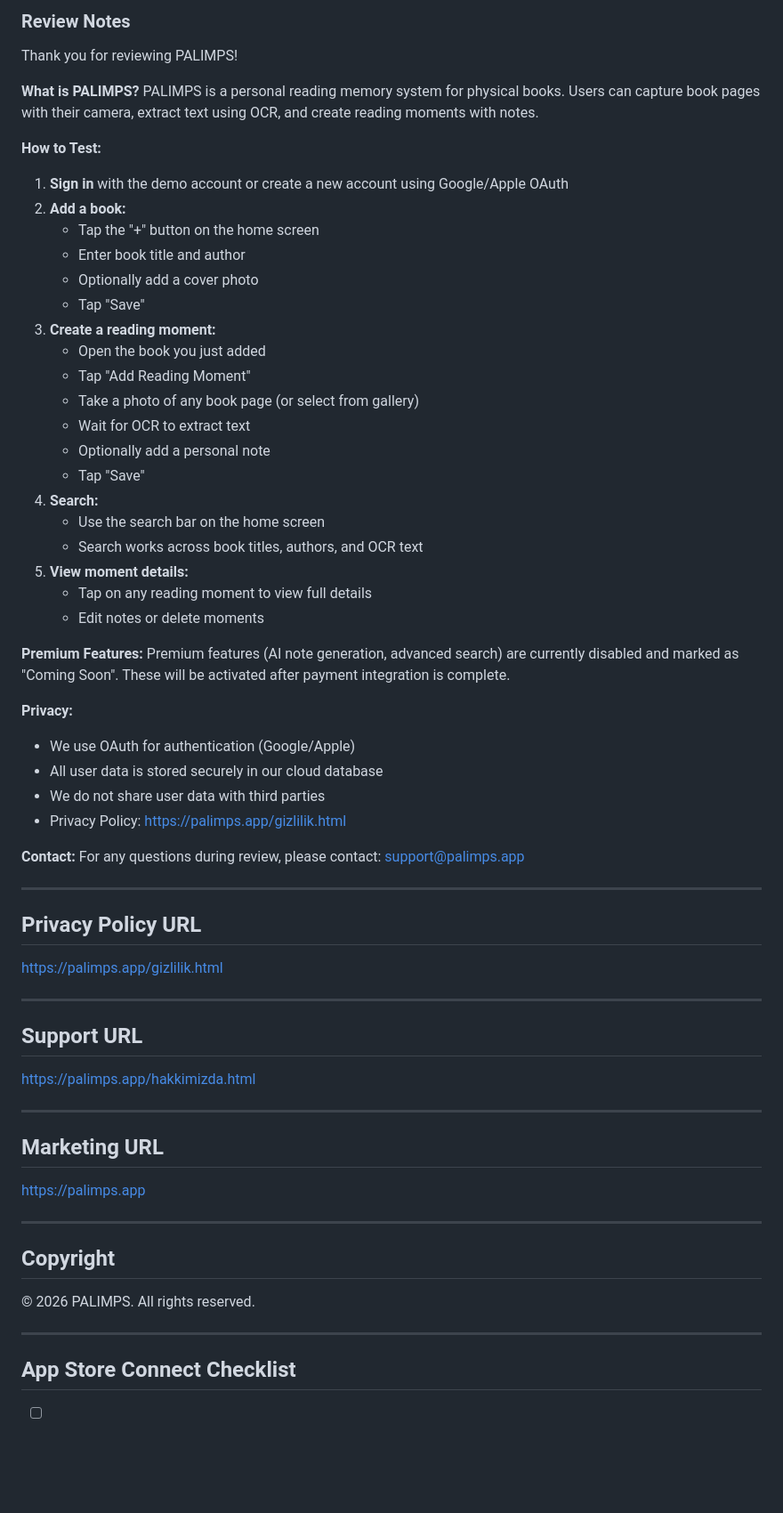
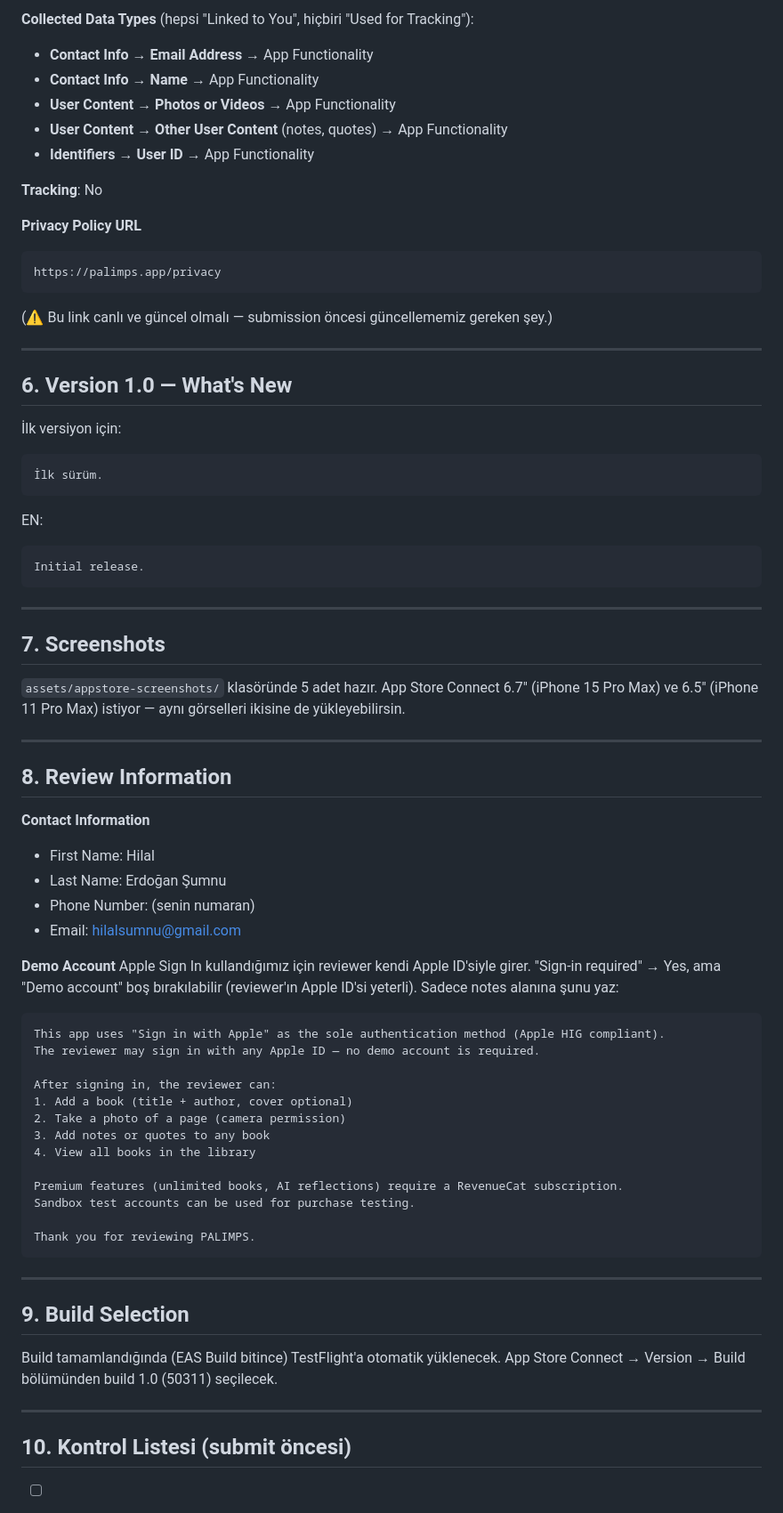
Before and after one commit to hilalerdogansumnu/palimps-app, a Markdown page: APP_STORE_METADATA.md, the part around one of its changes. Shown at 89% size. Rendered like a GitHub page; blank space fills up the shorter version.

Commit message:
docs: rewrite App Store Connect metadata for TR-primary submission

````diff
--- a/APP_STORE_METADATA.md
+++ b/APP_STORE_METADATA.md
@@ -179,70 +129,74 @@ palimps, okuma, kitap, ocr, notlar, okuma takip, kitap takip, kitap notları, ok
 
-### Review Notes
+**Collected Data Types** (hepsi "Linked to You", hiçbiri "Used for Tracking"):
+- **Contact Info → Email Address** → App Functionality
+- **Contact Info → Name** → App Functionality
+- **User Content → Photos or Videos** → App Functionality
+- **User Content → Other User Content** (notes, quotes) → App Functionality
+- **Identifiers → User ID** → App Functionality
 
-Thank you for reviewing PALIMPS!
+**Tracking**: No
 
-**What is PALIMPS?**
-PALIMPS is a personal reading memory system for physical books. Users can capture book pages with their camera, extract text using OCR, and create reading moments with notes.
-
-**How to Test:**
-
-1. **Sign in** with the demo account or create a new account using Google/Apple OAuth
-2. **Add a book:**
-   - Tap the "+" button on the home screen
-   - Enter book title and author
-   - Optionally add a cover photo
-   - Tap "Save"
-3. **Create a reading moment:**
-   - Open the book you just added
-   - Tap "Add Reading Moment"
-   - Take a photo of any book page (or select from gallery)
-   - Wait for OCR to extract text
-   - Optionally add a personal note
-   - Tap "Save"
-4. **Search:**
-   - Use the search bar on the home screen
-   - Search works across book titles, authors, and OCR text
-5. **View moment details:**
-   - Tap on any reading moment to view full details
-   - Edit notes or delete moments
-
-**Premium Features:**
-Premium features (AI note generation, advanced search) are currently disabled and marked as "Coming Soon". These will be activated after payment integration is complete.
-
-**Privacy:**
-- We use OAuth for authentication (Google/Apple)
-- All user data is stored securely in our cloud database
-- We do not share user data with third parties
-- Privacy Policy: https://palimps.app/gizlilik.html
-
-**Contact:**
-For any questions during review, please contact: support@palimps.app
+**Privacy Policy URL**
+```
+https://palimps.app/privacy
+```
+(⚠️ Bu link canlı ve güncel olmalı — submission öncesi güncellememiz gereken şey.)
 
 ---
 
-## Privacy Policy URL
+## 6. Version 1.0 — What's New
 
-https://palimps.app/gizlilik.html
+İlk versiyon için:
+```
+İlk sürüm.
+```
+EN:
+```
+Initial release.
+```
 
 ---
 
-## Support URL
+## 7. Screenshots
 
-https://palimps.app/hakkimizda.html
+`assets/appstore-screenshots/` klasöründe 5 adet hazır. App Store Connect 6.7" (iPhone 15 Pro Max) ve 6.5" (iPhone 11 Pro Max) istiyor — aynı görselleri ikisine de yükleyebilirsin.
 
 ---
 
-## Marketing URL
+## 8. Review Information
 
-https://palimps.app
+**Contact Information**
+- First Name: Hilal
+- Last Name: Erdoğan Şumnu
+- Phone Number: (senin numaran)
+- Email: hilalsumnu@gmail.com
+
+**Demo Account**
+Apple Sign In kullandığımız için reviewer kendi Apple ID'siyle girer. "Sign-in required" → Yes, ama "Demo account" boş bırakılabilir (reviewer'ın Apple ID'si yeterli). Sadece notes alanına şunu yaz:
+
+```
+This app uses "Sign in with Apple" as the sole authentication method (Apple HIG compliant).
+The reviewer may sign in with any Apple ID — no demo account is required.
+
+After signing in, the reviewer can:
+1. Add a book (title + author, cover optional)
+2. Take a photo of a page (camera permission)
+3. Add notes or quotes to any book
+4. View all books in the library
+
+Premium features (unlimited books, AI reflections) require a RevenueCat subscription.
+Sandbox test accounts can be used for purchase testing.
+
+Thank you for reviewing PALIMPS.
+```
 
 ---
 
-## Copyright
+## 9. Build Selection
 
-© 2026 PALIMPS. All rights reserved.
+Build tamamlandığında (EAS Build bitince) TestFlight'a otomatik yüklenecek. App Store Connect → Version → Build bölümünden build 1.0 (50311) seçilecek.
 
 ---
 
-## App Store Connect Checklist
+## 10. Kontrol Listesi (submit öncesi)
 
````
Also changed, not shown: other parts of APP_STORE_METADATA.md (+111 -164 lines).
